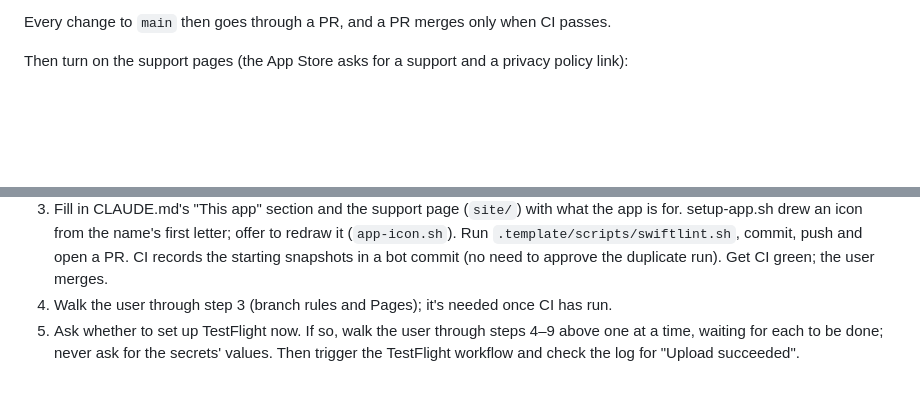
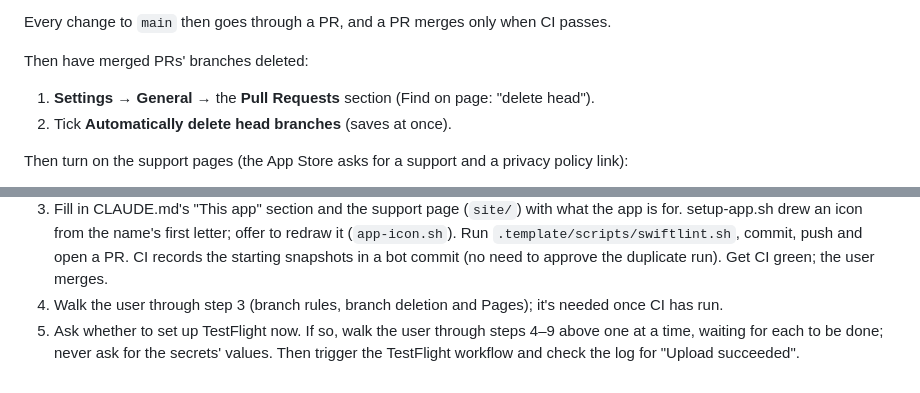
Before and after one commit to Gastly92/ios-template, a Markdown page: docs/NEW-APP.md, 2 parts joined by grey strips. GitHub-like rendering; blank space fills up the shorter version.

Commit message:
Add the branch deletion setting to the GitHub settings step
Co-Authored-By: Claude Opus 5.5 <noreply@anthropic.com>
Claude-Session: https://claude.ai/code/session_016GUZRKYjuqSBc4VeumHEQC

```diff
--- a/docs/NEW-APP.md
+++ b/docs/NEW-APP.md
@@ -56,6 +56,13 @@ First, protect the main branch:
 
 Every change to `main` then goes through a
 PR, and a PR merges only when CI passes.
+
+Then have merged PRs' branches deleted:
+1. **Settings** → **General** → the **Pull
+   Requests** section (Find on page:
+   "delete head").
+2. Tick **Automatically delete head
+   branches** (saves at once).
 
 Then turn on the support pages (the App
 Store asks for a support and a privacy
@@ -170,8 +177,8 @@ hook says so):
    (no need to approve the duplicate run).
    Get CI green; the user merges.
 4. Walk the user through step 3 (branch
-   rules and Pages); it's needed once CI
-   has run.
+   rules, branch deletion and Pages); it's
+   needed once CI has run.
 5. Ask whether to set up TestFlight now.
    If so, walk the user through steps 4–9
    above one at a time, waiting
```
